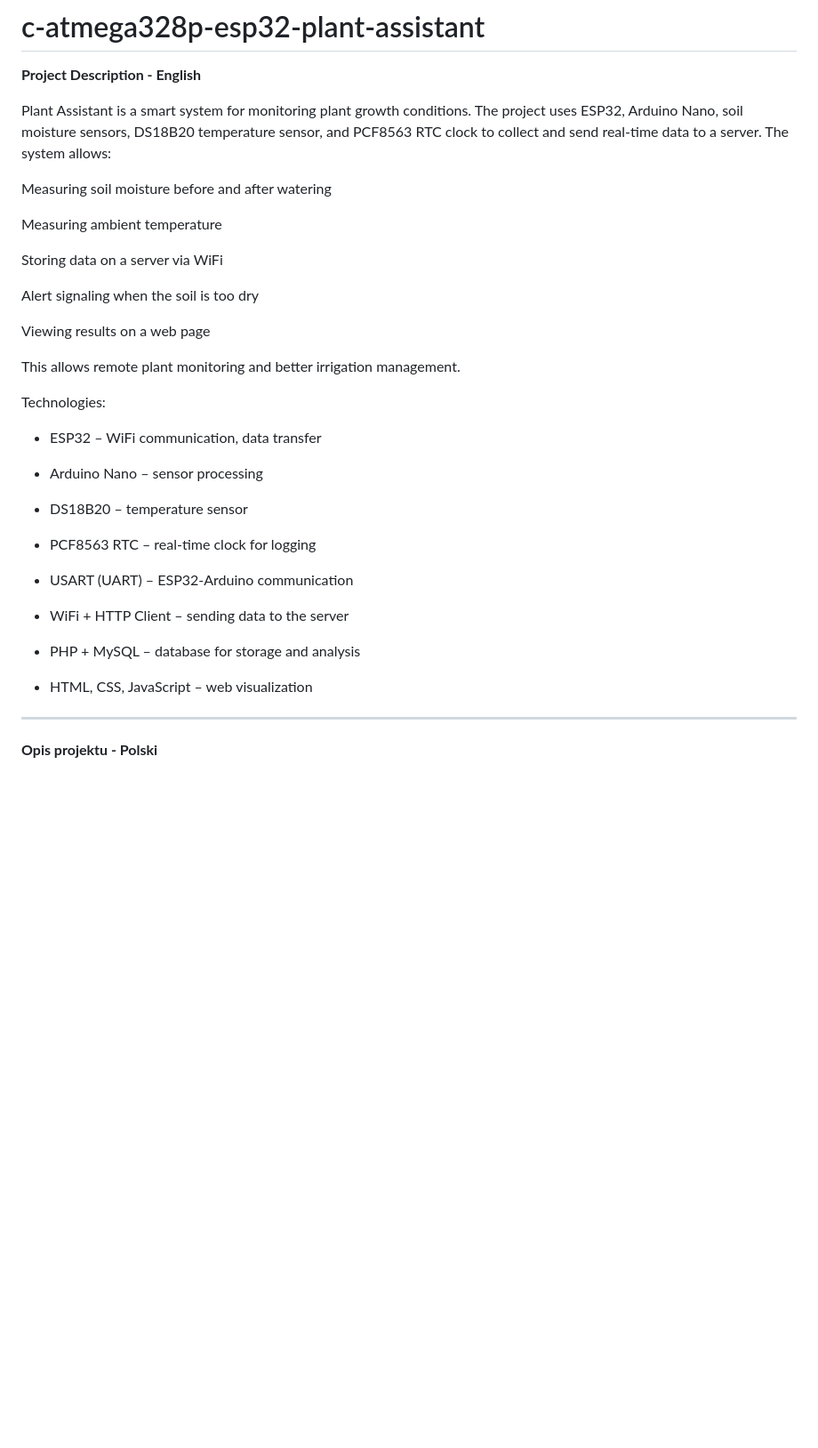
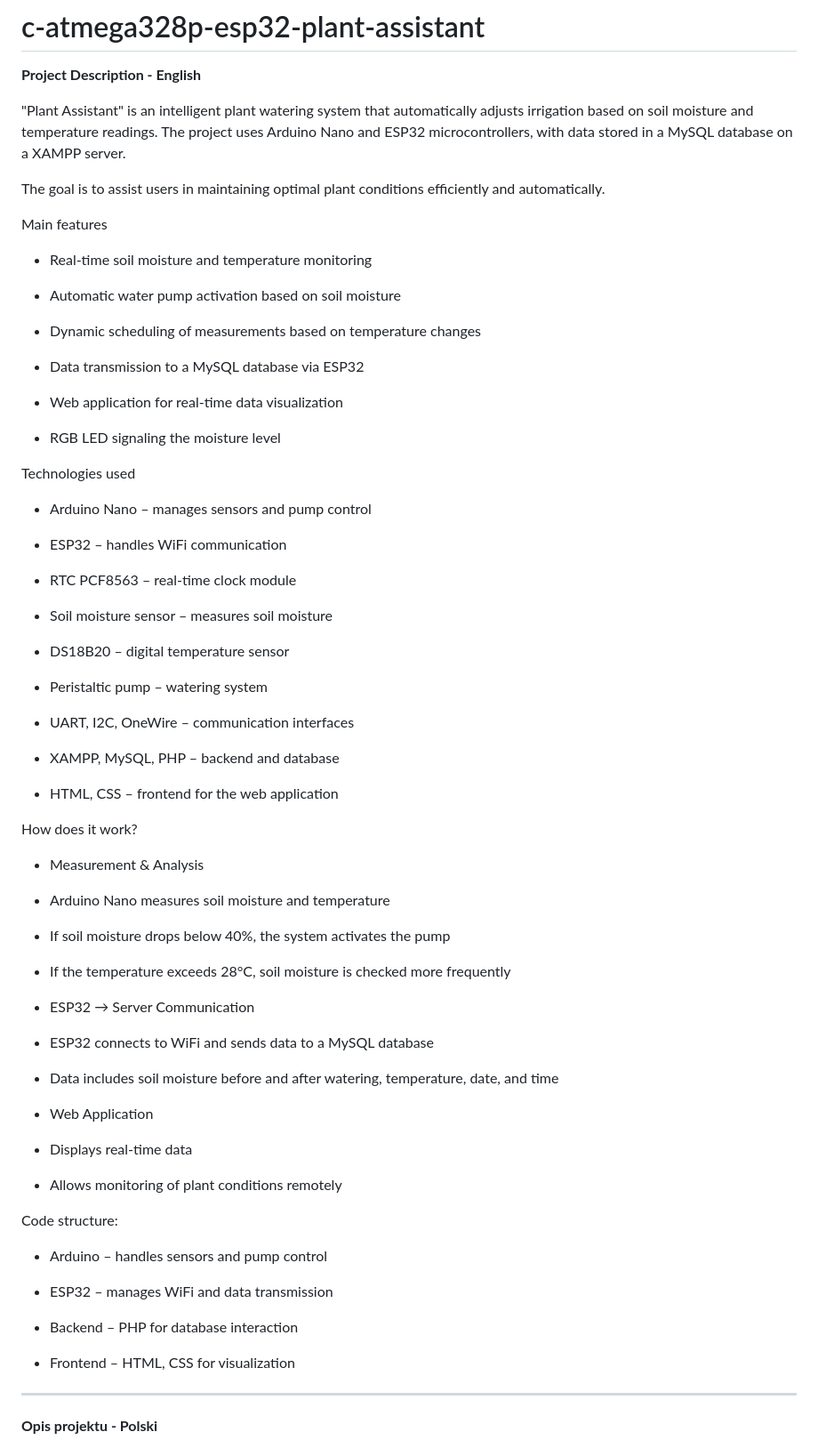
Before and after one commit to MKwapisz2000/c-atmega328p-esp32-plant-assistant, a Markdown page: README.md, the part around the change printed below. Shown: that part at 89% size. Drawn GitHub-style; blank space fills up the shorter version.

```diff
--- a/README.md
+++ b/README.md
@@ -2,37 +2,75 @@
 
 **Project Description - English**
 
-Plant Assistant is a smart system for monitoring plant growth conditions. The project uses ESP32, Arduino Nano, soil moisture sensors, DS18B20 temperature sensor, and PCF8563 RTC clock to collect and send real-time data to a server. The system allows:
+"Plant Assistant" is an intelligent plant watering system that automatically adjusts irrigation based on soil moisture and temperature readings. The project uses Arduino Nano and ESP32 microcontrollers, with data stored in a MySQL database on a XAMPP server.
 
-Measuring soil moisture before and after watering
+The goal is to assist users in maintaining optimal plant conditions efficiently and automatically.
 
-Measuring ambient temperature
+Main features
 
-Storing data on a server via WiFi
+- Real-time soil moisture and temperature monitoring
 
-Alert signaling when the soil is too dry
+- Automatic water pump activation based on soil moisture
 
-Viewing results on a web page
+- Dynamic scheduling of measurements based on temperature changes
 
-This allows remote plant monitoring and better irrigation management.
+- Data transmission to a MySQL database via ESP32
 
-Technologies:
+- Web application for real-time data visualization
 
-- ESP32 – WiFi communication, data transfer
+- RGB LED signaling the moisture level
 
-- Arduino Nano – sensor processing
+Technologies used
 
-- DS18B20 – temperature sensor
+- Arduino Nano – manages sensors and pump control
 
-- PCF8563 RTC – real-time clock for logging
+- ESP32 – handles WiFi communication
 
-- USART (UART) – ESP32-Arduino communication
+- RTC PCF8563 – real-time clock module
 
-- WiFi + HTTP Client – sending data to the server
+- Soil moisture sensor – measures soil moisture
 
-- PHP + MySQL – database for storage and analysis
+- DS18B20 – digital temperature sensor
 
-- HTML, CSS, JavaScript – web visualization
+- Peristaltic pump – watering system
+
+- UART, I2C, OneWire – communication interfaces
+
+- XAMPP, MySQL, PHP – backend and database
+
+- HTML, CSS – frontend for the web application
+
+How does it work?
+
+- Measurement & Analysis
+
+- Arduino Nano measures soil moisture and temperature
+
+- If soil moisture drops below 40%, the system activates the pump
+
+- If the temperature exceeds 28°C, soil moisture is checked more frequently
+
+- ESP32 → Server Communication
+
+- ESP32 connects to WiFi and sends data to a MySQL database
+
+- Data includes soil moisture before and after watering, temperature, date, and time
+
+- Web Application
+
+- Displays real-time data
+
+- Allows monitoring of plant conditions remotely
+
+Code structure:
+
+- Arduino – handles sensors and pump control
+
+- ESP32 – manages WiFi and data transmission
+
+- Backend – PHP for database interaction
+
+- Frontend – HTML, CSS for visualization
 
 ---------------------------------------------------------------------------------------------------------------------------------------------------------------------------------------------------------------------------------------------
 
```
Also changed, not shown: other parts of README.md (+2 -2 lines).
